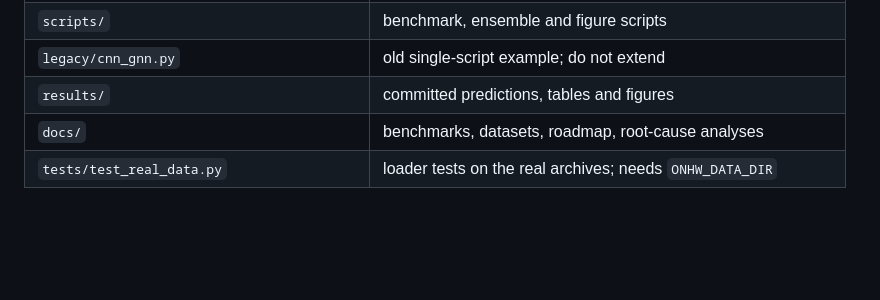
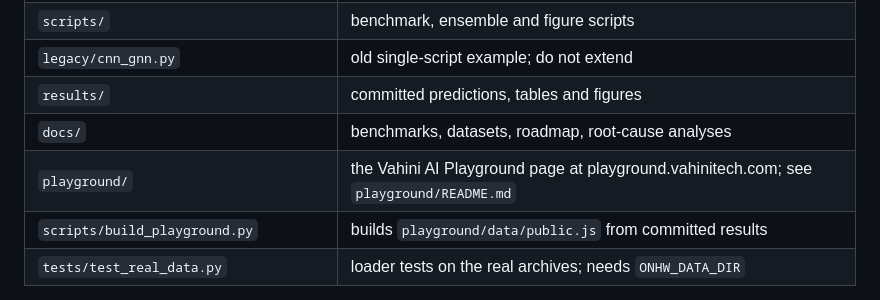
Before and after one commit to vahinitech/imu2text, a Markdown page: AGENTS.md, the part around the change. Rendered like a GitHub page; blank space fills up the shorter version.

```diff
--- a/AGENTS.md
+++ b/AGENTS.md
@@ -100,6 +100,8 @@ Docs, comments, commit messages and PR bodies follow
 | `legacy/cnn_gnn.py` | old single-script example; do not extend |
 | `results/` | committed predictions, tables and figures |
 | `docs/` | benchmarks, datasets, roadmap, root-cause analyses |
+| `playground/` | the Vahini AI Playground page at playground.vahinitech.com; see `playground/README.md` |
+| `scripts/build_playground.py` | builds `playground/data/public.js` from committed results |
 | `tests/test_real_data.py` | loader tests on the real archives; needs `ONHW_DATA_DIR` |
 
 The package runs from the source tree. `pytest.ini` puts the repo root on
```
Also changed, not shown: playground/README.md (+1 -1 lines), 1 other file.
